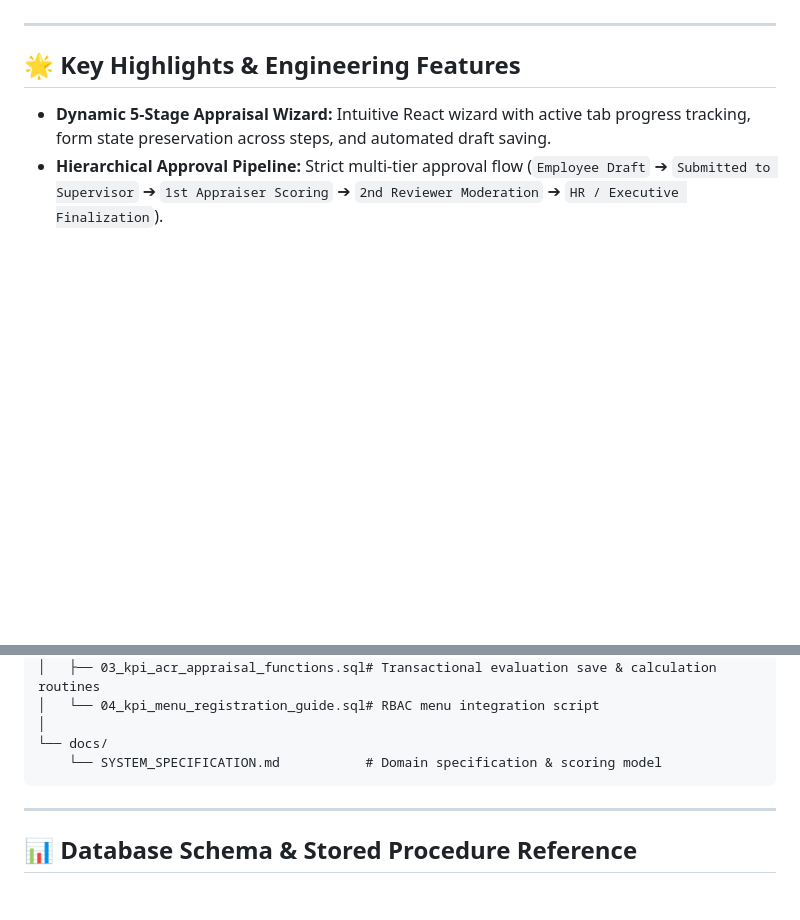
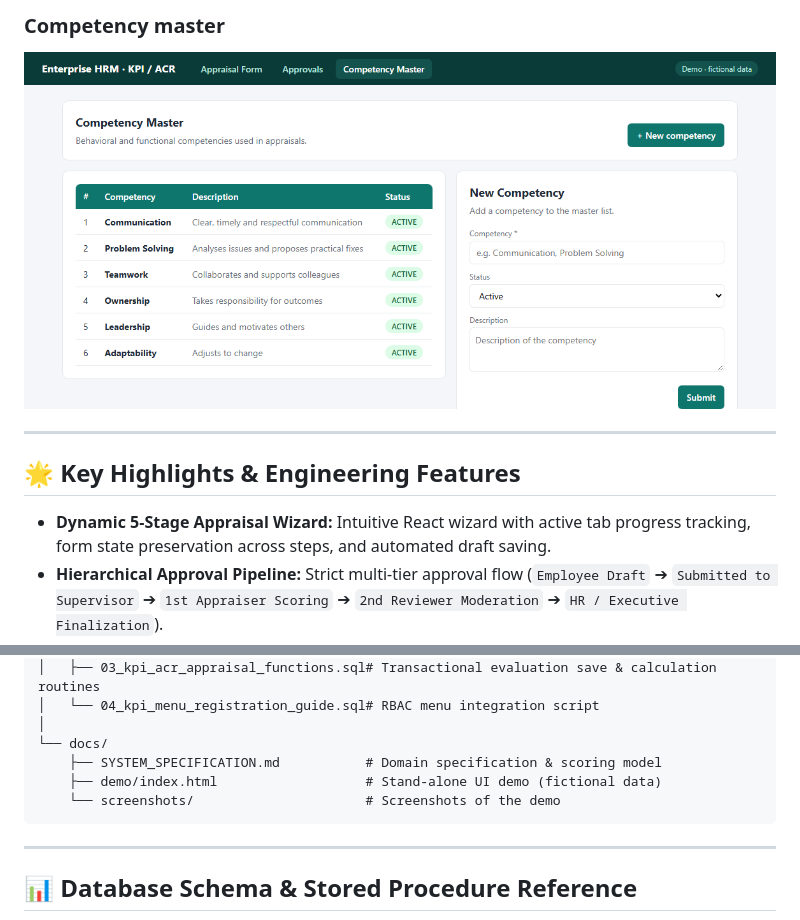
Before and after one commit to RD-Aminul/kpi-acr-module, a Markdown page: README.md, 2 parts joined by grey strips. GitHub-like rendering; pictures changed too: docs/screenshots/04_competency_master.png (added); blank space fills up the shorter version.

Commit message:
Add stand-alone UI demo with fictional data and screenshots

````diff
--- a/README.md
+++ b/README.md
@@ -12,3 +28,5 @@ Engineered for mid-to-large scale organizations, this module manages the complet
+### Competency master
+![Competency master](docs/screenshots/04_competency_master.png)
 
 ---
 
@@ -103,7 +121,9 @@ kpi-acr-module/
 │   └── 04_kpi_menu_registration_guide.sql# RBAC menu integration script
 │
 └── docs/
-    └── SYSTEM_SPECIFICATION.md           # Domain specification & scoring model
+    ├── SYSTEM_SPECIFICATION.md           # Domain specification & scoring model
+    ├── demo/index.html                   # Stand-alone UI demo (fictional data)
+    └── screenshots/                      # Screenshots of the demo
 ```
 
 ---
````
Also changed, not shown: other parts of README.md (+16 -0 lines), docs/screenshots/01_appraisal_wizard.png (added), docs/screenshots/02_competencies_step.png (added), docs/screenshots/03_approval_dashboard.png (added), 1 other file.
